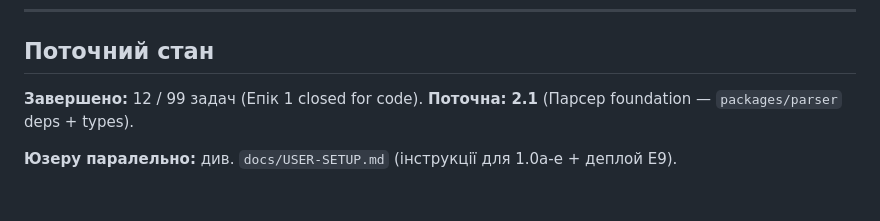
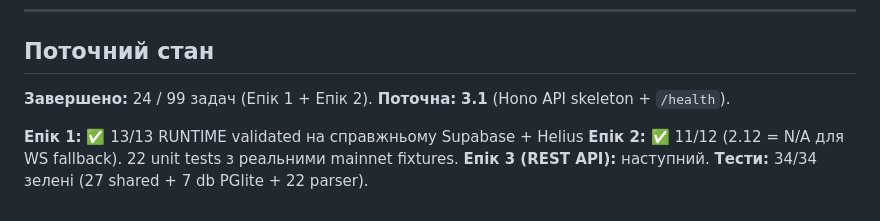
Before and after one commit to PavloDereniuk/AgentScope, a Markdown page: docs/TASKS.md, the part around the change. Rendered like a GitHub page.

Commit message:
docs: tasks counter — 24/99 end of day 1
Co-Authored-By: Claude Opus 4.6 (1M context) <noreply@anthropic.com>

```diff
--- a/docs/TASKS.md
+++ b/docs/TASKS.md
@@ -464,7 +464,10 @@ E8 → E9 (deploy потребує всього)
 
 ## Поточний стан
 
-**Завершено:** 12 / 99 задач (Епік 1 closed for code).
-**Поточна:** **2.1** (Парсер foundation — `packages/parser` deps + types).
+**Завершено:** 24 / 99 задач (Епік 1 + Епік 2).
+**Поточна:** **3.1** (Hono API skeleton + `/health`).
 
-**Юзеру паралельно:** див. `docs/USER-SETUP.md` (інструкції для 1.0a-e + деплой E9).
+**Епік 1:** ✅ 13/13 RUNTIME validated на справжньому Supabase + Helius
+**Епік 2:** ✅ 11/12 (2.12 = N/A для WS fallback). 22 unit tests з реальними mainnet fixtures.
+**Епік 3 (REST API):** наступний.
+**Тести:** 34/34 зелені (27 shared + 7 db PGlite + 22 parser).
```
